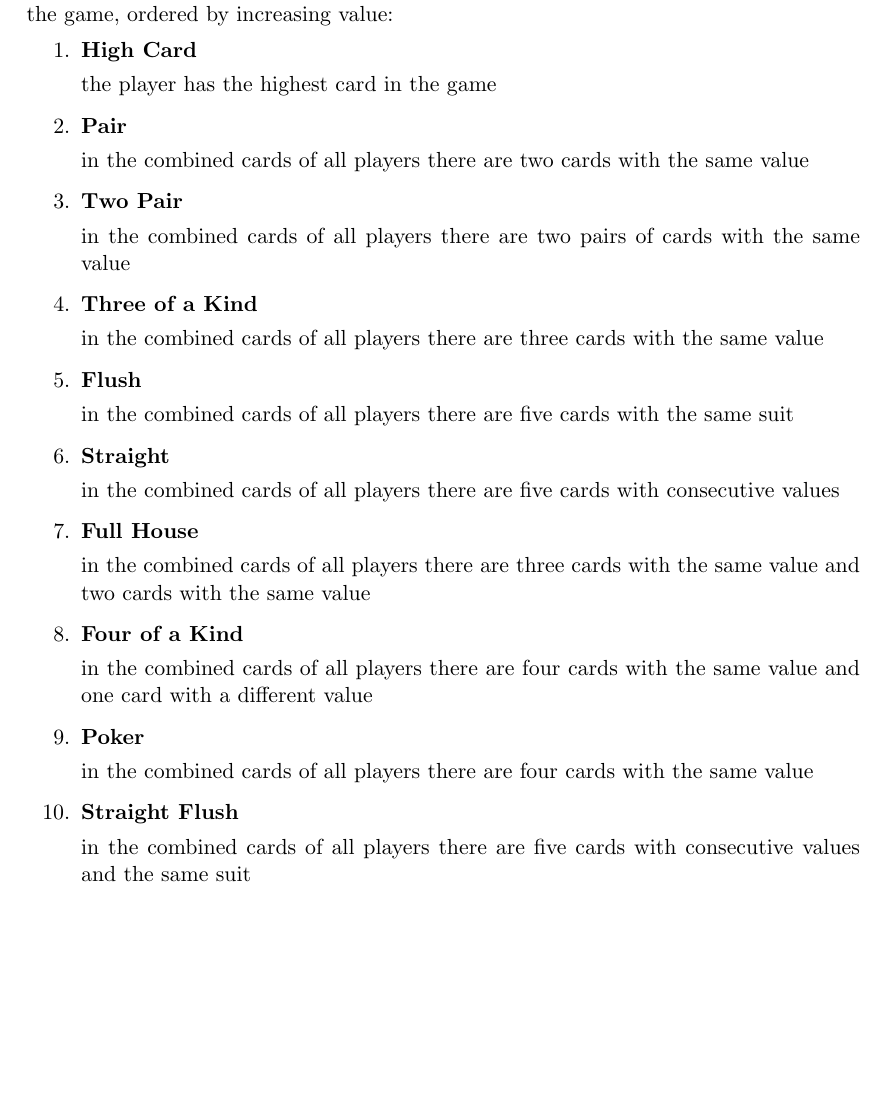
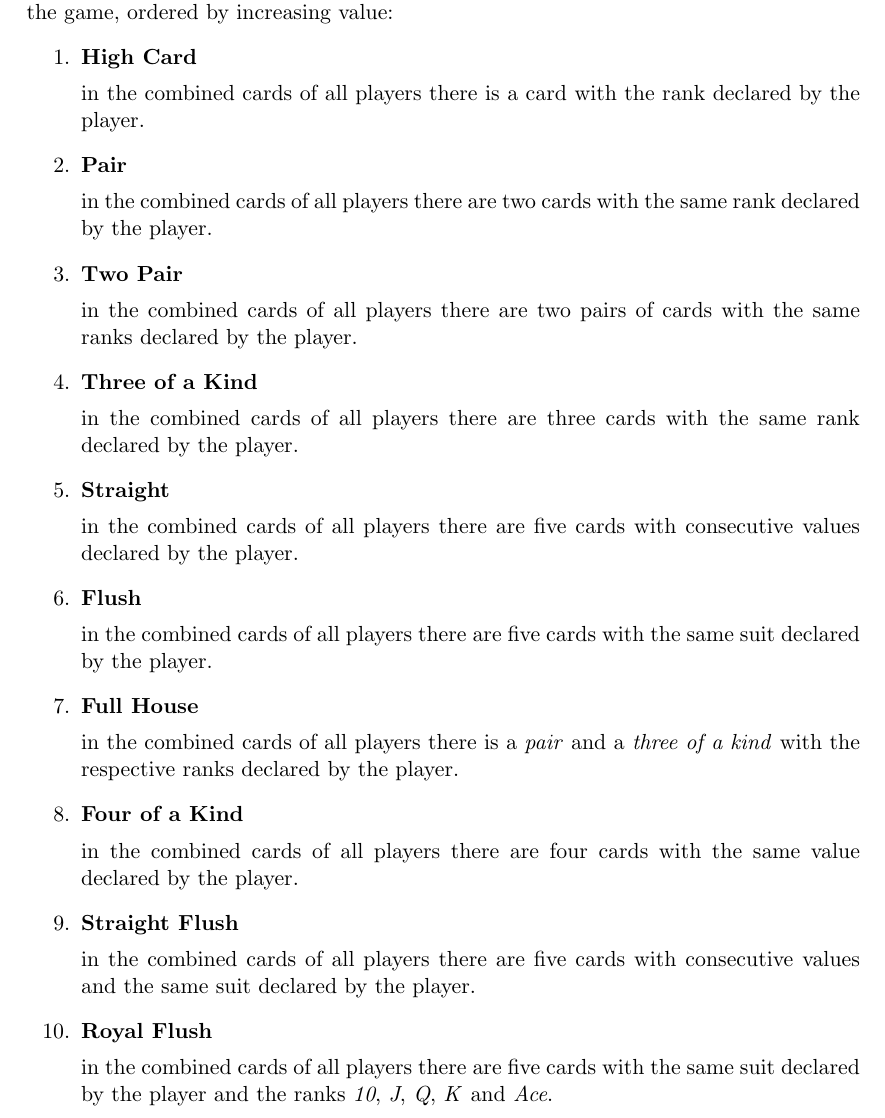
Before and after one commit to FrancescoBuda3/LiarsPoker, a LaTeX paper (FinalReport/distributed-systems-final-report.tex): part of page 7 of 21 before the commit and part of page 7 of 22 after it, cut so that both start at the same text, the shorter picture padded with empty space. Compiled offline with pdfLaTeX.

Commit message:
docs: modify concept and requirements

```diff
--- a/FinalReport/distributed-systems-final-report.tex
+++ b/FinalReport/distributed-systems-final-report.tex
@@ -216,25 +215,25 @@ Starting from the concept, we can identify the following requirements for the ap
 in this section we list all the possible cards combinations, that can be declared during the game, ordered by increasing value:
 \begin{enumerate}
   \item \textbf{High Card}\par
-  the player has the highest card in the game
+  in the combined cards of all players there is a card with the rank declared by the player.
   \item \textbf{Pair}\par
-  in the combined cards of all players there are two cards with the same value
+  in the combined cards of all players there are two cards with the same rank declared by the player.
   \item \textbf{Two Pair}\par
-  in the combined cards of all players there are two pairs of cards with the same value
+  in the combined cards of all players there are two pairs of cards with the same ranks declared by the player.
   \item \textbf{Three of a Kind}\par
-  in the combined cards of all players there are three cards with the same value
+  in the combined cards of all players there are three cards with the same rank declared by the player.
+  \item \textbf{Straight}\par
+  in the combined cards of all players there are five cards with consecutive values declared by the player.
   \item \textbf{Flush}\par
-  in the combined cards of all players there are five cards with the same suit
-  \item \textbf{Straight}\par
-  in the combined cards of all players there are five cards with consecutive values
+  in the combined cards of all players there are five cards with the same suit declared by the player.
   \item \textbf{Full House}\par
-  in the combined cards of all players there are three cards with the same value and two cards with the same value
+  in the combined cards of all players there is a \emph{pair} and a \emph{three of a kind} with the respective ranks declared by the player.
   \item \textbf{Four of a Kind}\par
-  in the combined cards of all players there are four cards with the same value and one card with a different value
-  \item \textbf{Poker}\par
-  in the combined cards of all players there are four cards with the same value
+  in the combined cards of all players there are four cards with the same value declared by the player.
   \item \textbf{Straight Flush}\par
-  in the combined cards of all players there are five cards with consecutive values and the same suit
+  in the combined cards of all players there are five cards with consecutive values and the same suit declared by the player.
+  \item \textbf{Royal Flush}\par
+  in the combined cards of all players there are five cards with the same suit declared by the player and the ranks \emph{10}, \emph{J}, \emph{Q}, \emph{K} and \emph{Ace}.
 \end{enumerate}
 
 \begin{comment}
```
Also changed, not shown: FinalReport/figures/gameUseCase.png (added), FinalReport/figures/homeLobbyUseCase.png (added), FinalReport/figures/lobbyUseCase.png (added), FinalReport/figures/useCase1.png (deleted), FinalReport/figures/useCase2.png (deleted), FinalReport/figures/useCase3.png (deleted), FinalReport/distributed-systems-final-report.tex (29 more changed lines).
